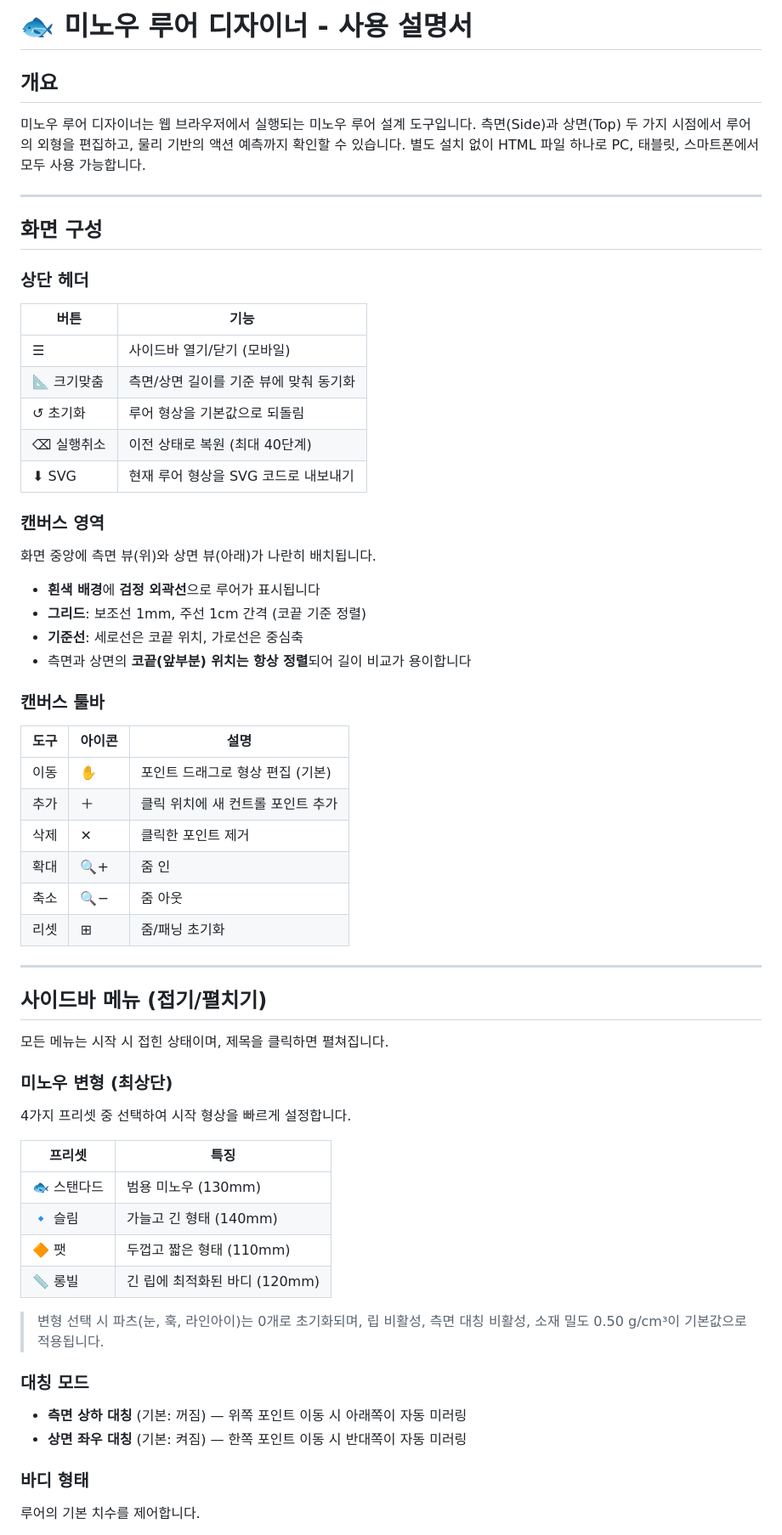
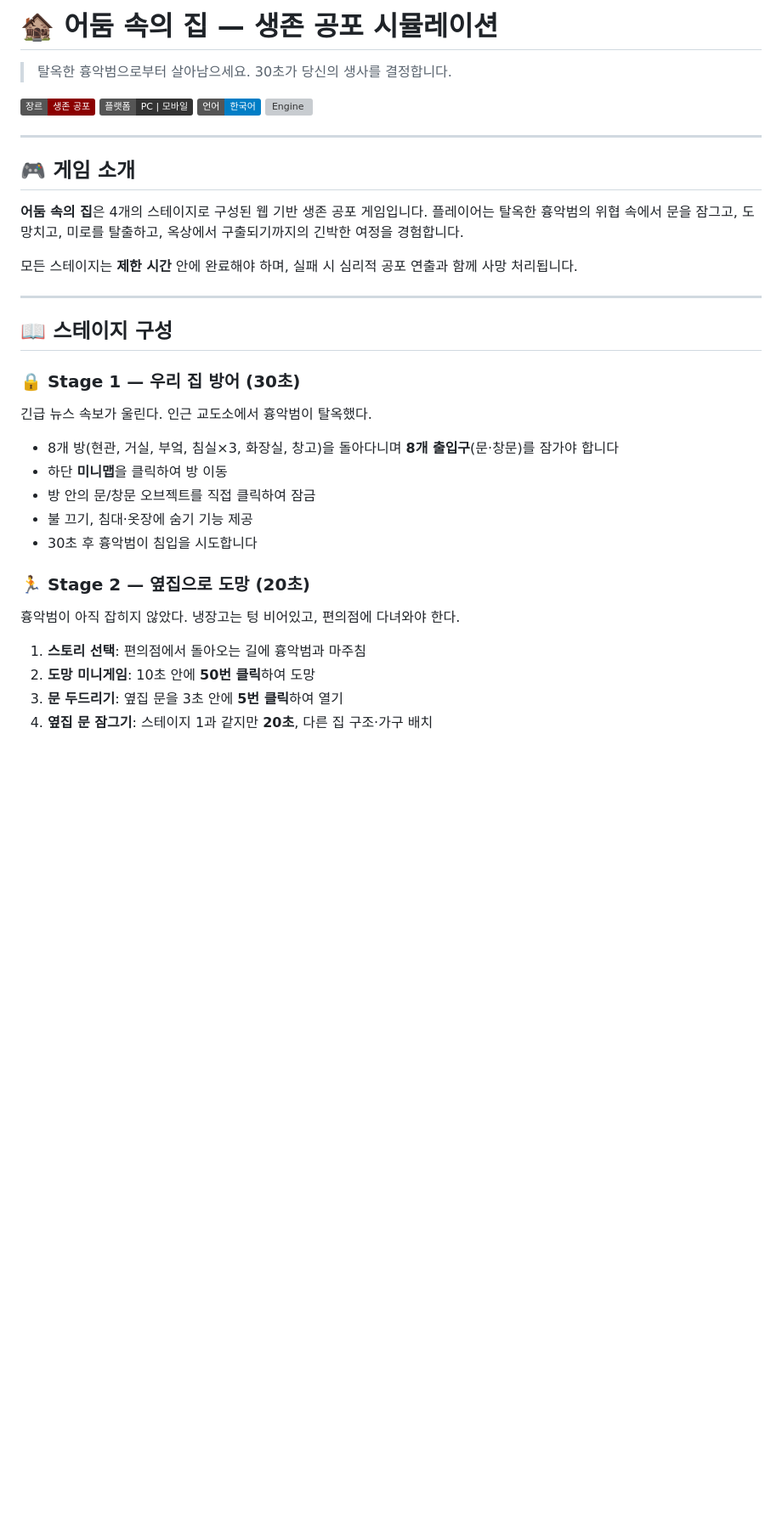
Before and after one commit to endof0611/DarkHouse, a Markdown page: README.md, the part around one of its changes. Shown at 85% size. Rendered like a GitHub page; badges without logos; blank space fills up the shorter version; grey boxes are pictures that could not be loaded.

```diff
--- a/README.md
+++ b/README.md
@@ -1,62 +1,40 @@
-# 🐟 미노우 루어 디자이너 - 사용 설명서
+# 🏚️ 어둠 속의 집 — 생존 공포 시뮬레이션
 
-## 개요
+> 탈옥한 흉악범으로부터 살아남으세요. 30초가 당신의 생사를 결정합니다.
 
-미노우 루어 디자이너는 웹 브라우저에서 실행되는 미노우 루어 설계 도구입니다. 측면(Side)과 상면(Top) 두 가지 시점에서 루어의 외형을 편집하고, 물리 기반의 액션 예측까지 확인할 수 있습니다. 별도 설치 없이 HTML 파일 하나로 PC, 태블릿, 스마트폰에서 모두 사용 가능합니다.
+![Genre](https://img.shields.io/badge/장르-생존%20공포-8B0000)
+![Platform](https://img.shields.io/badge/플랫폼-PC%20%7C%20모바일-333)
+![Language](https://img.shields.io/badge/언어-한국어-blue)
+![Engine](https://img.shields.io/badge/엔진-Vanilla%20HTML%2FJS-orange)
 
 ---
 
-## 화면 구성
+## 🎮 게임 소개
 
-### 상단 헤더
-| 버튼 | 기능 |
-|------|------|
-| ☰ | 사이드바 열기/닫기 (모바일) |
-| 📐 크기맞춤 | 측면/상면 길이를 기준 뷰에 맞춰 동기화 |
-| ↺ 초기화 | 루어 형상을 기본값으로 되돌림 |
-| ⌫ 실행취소 | 이전 상태로 복원 (최대 40단계) |
-| ⬇ SVG | 현재 루어 형상을 SVG 코드로 내보내기 |
+**어둠 속의 집**은 4개의 스테이지로 구성된 웹 기반 생존 공포 게임입니다. 플레이어는 탈옥한 흉악범의 위협 속에서 문을 잠그고, 도망치고, 미로를 탈출하고, 옥상에서 구출되기까지의 긴박한 여정을 경험합니다.
 
-### 캔버스 영역
-화면 중앙에 측면 뷰(위)와 상면 뷰(아래)가 나란히 배치됩니다.
-
-- **흰색 배경**에 **검정 외곽선**으로 루어가 표시됩니다
-- **그리드**: 보조선 1mm, 주선 1cm 간격 (코끝 기준 정렬)
-- **기준선**: 세로선은 코끝 위치, 가로선은 중심축
-- 측면과 상면의 **코끝(앞부분) 위치는 항상 정렬**되어 길이 비교가 용이합니다
-
-### 캔버스 툴바
-| 도구 | 아이콘 | 설명 |
-|------|--------|------|
-| 이동 | ✋ | 포인트 드래그로 형상 편집 (기본) |
-| 추가 | ＋ | 클릭 위치에 새 컨트롤 포인트 추가 |
-| 삭제 | ✕ | 클릭한 포인트 제거 |
-| 확대 | 🔍+ | 줌 인 |
-| 축소 | 🔍− | 줌 아웃 |
-| 리셋 | ⊞ | 줌/패닝 초기화 |
+모든 스테이지는 **제한 시간** 안에 완료해야 하며, 실패 시 심리적 공포 연출과 함께 사망 처리됩니다.
 
 ---
 
-## 사이드바 메뉴 (접기/펼치기)
+## 📖 스테이지 구성
 
-모든 메뉴는 시작 시 접힌 상태이며, 제목을 클릭하면 펼쳐집니다.
+### 🔒 Stage 1 — 우리 집 방어 (30초)
 
-### 미노우 변형 (최상단)
-4가지 프리셋 중 선택하여 시작 형상을 빠르게 설정합니다.
+긴급 뉴스 속보가 울린다. 인근 교도소에서 흉악범이 탈옥했다.
 
-| 프리셋 | 특징 |
-|--------|------|
-| 🐟 스탠다드 | 범용 미노우 (130mm) |
-| 🔹 슬림 | 가늘고 긴 형태 (140mm) |
-| 🔶 팻 | 두껍고 짧은 형태 (110mm) |
-| 📏 롱빌 | 긴 립에 최적화된 바디 (120mm) |
+- 8개 방(현관, 거실, 부엌, 침실×3, 화장실, 창고)을 돌아다니며 **8개 출입구**(문·창문)를 잠가야 합니다
+- 하단 **미니맵**을 클릭하여 방 이동
+- 방 안의 문/창문 오브젝트를 직접 클릭하여 잠금
+- 불 끄기, 침대·옷장에 숨기 기능 제공
+- 30초 후 흉악범이 침입을 시도합니다
 
-> 변형 선택 시 파츠(눈, 훅, 라인아이)는 0개로 초기화되며, 립 비활성, 측면 대칭 비활성, 소재 밀도 0.50 g/cm³이 기본값으로 적용됩니다.
+### 🏃 Stage 2 — 옆집으로 도망 (20초)
 
-### 대칭 모드
-- **측면 상하 대칭** (기본: 꺼짐) — 위쪽 포인트 이동 시 아래쪽이 자동 미러링
-- **상면 좌우 대칭** (기본: 켜짐) — 한쪽 포인트 이동 시 반대쪽이 자동 미러링
+흉악범이 아직 잡히지 않았다. 냉장고는 텅 비어있고, 편의점에 다녀와야 한다.
 
-### 바디 형태
-루어의 기본 치수를 제어합니다.
+1. **스토리 선택**: 편의점에서 돌아오는 길에 흉악범과 마주침
+2. **도망 미니게임**: 10초 안에 **50번 클릭**하여 도망
+3. **문 두드리기**: 옆집 문을 3초 안에 **5번 클릭**하여 열기
+4. **옆집 문 잠그기**: 스테이지 1과 같지만 **20초**, 다른 집 구조·가구 배치
 
```
Also changed, not shown: other parts of README.md (+65 -123 lines).
